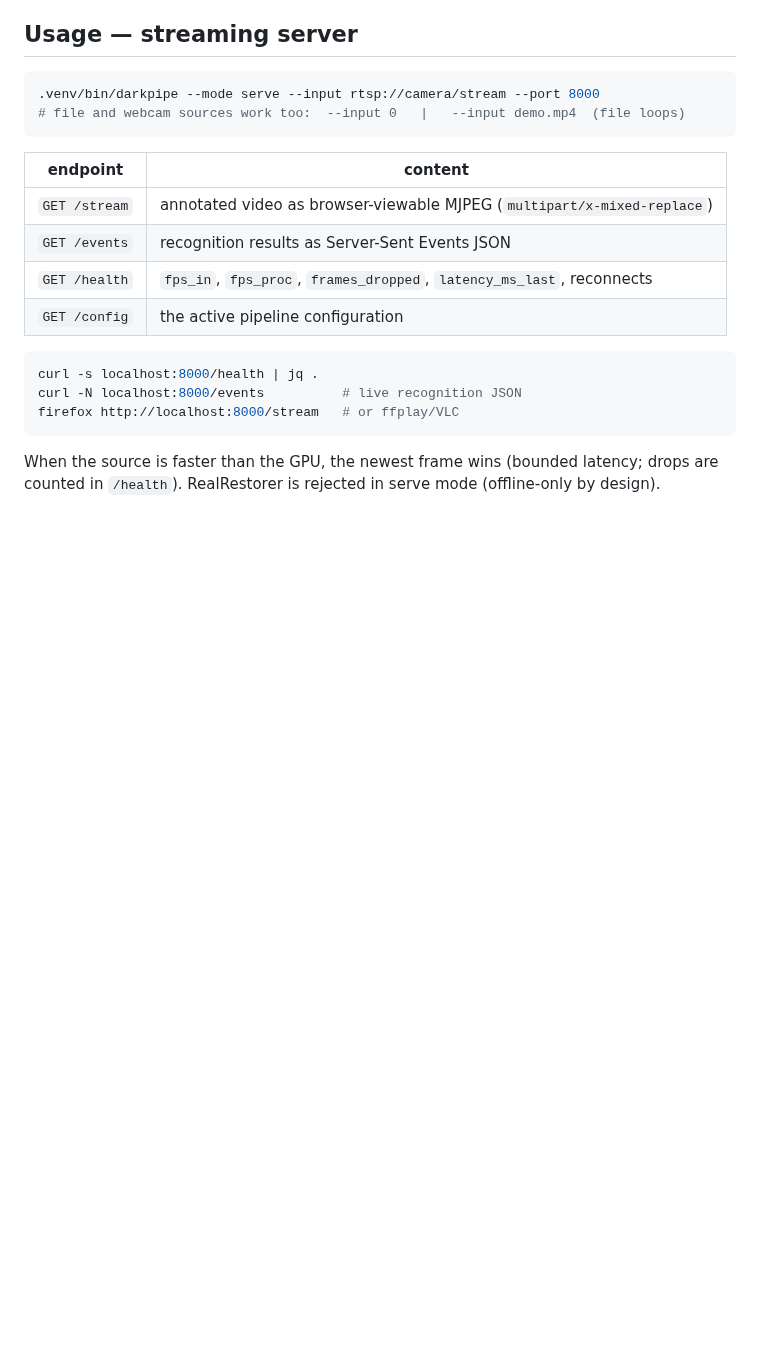
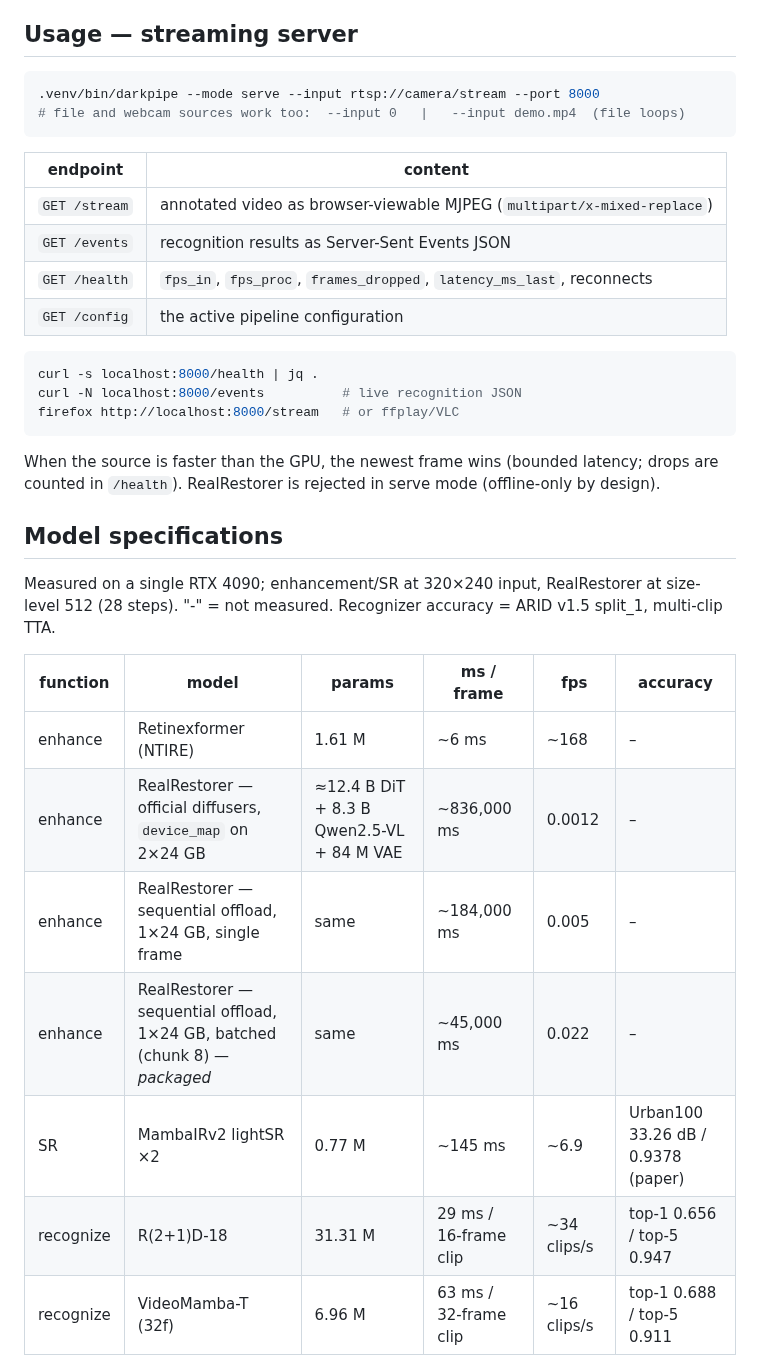
Before and after one commit to ycwfs/DarkScenePipeline, a Markdown page: README.md, the part around one of its changes. Drawn GitHub-style; blank space fills up the shorter version.

```diff
--- a/README.md
+++ b/README.md
@@ -96,3 +96,17 @@ firefox http://localhost:8000/stream   # or ffplay/VLC
 When the source is faster than the GPU, the newest frame wins (bounded latency; drops are
 counted in `/health`). RealRestorer is rejected in serve mode (offline-only by design).
 
+## Model specifications
+Measured on a single RTX 4090; enhancement/SR at 320×240 input, RealRestorer at size-level 512
+(28 steps). "-" = not measured. Recognizer accuracy = ARID v1.5 split_1, multi-clip TTA.
+
+| function | model | params | ms / frame | fps | accuracy |
+|---|---|---|---|---|---|
+| enhance | Retinexformer (NTIRE) | 1.61 M | ~6 ms | ~168 | – |
+| enhance | RealRestorer — official diffusers, `device_map` on 2×24 GB | ≈12.4 B DiT + 8.3 B Qwen2.5-VL + 84 M VAE | ~836,000 ms | 0.0012 | – |
+| enhance | RealRestorer — sequential offload, 1×24 GB, single frame | same | ~184,000 ms | 0.005 | – |
+| enhance | RealRestorer — sequential offload, 1×24 GB, batched (chunk 8) — *packaged* | same | ~45,000 ms | 0.022 | – |
+| SR | MambaIRv2 lightSR ×2 | 0.77 M | ~145 ms | ~6.9 | Urban100 33.26 dB / 0.9378 (paper) |
+| recognize | R(2+1)D-18 | 31.31 M | 29 ms / 16-frame clip | ~34 clips/s | top-1 0.656 / top-5 0.947 |
+| recognize | VideoMamba-T (32f) | 6.96 M | 63 ms / 32-frame clip | ~16 clips/s | top-1 0.688 / top-5 0.911 |
+
```
Also changed, not shown: other parts of README.md (+15 -0 lines), assets/pipeline_output.png (added), assets/sr_true_size.png (added), assets/stage_progression.png (added).
